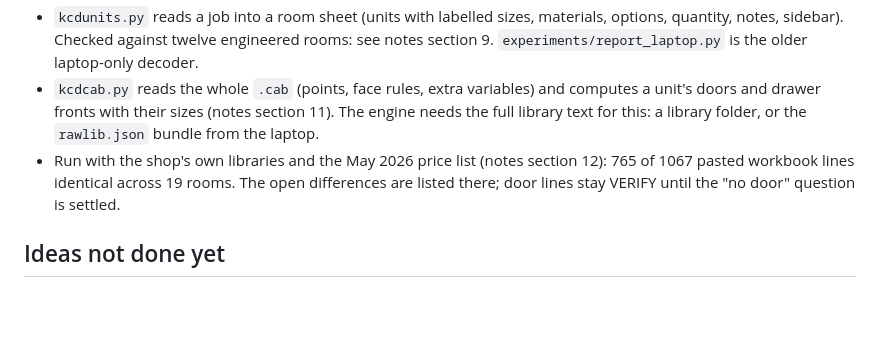
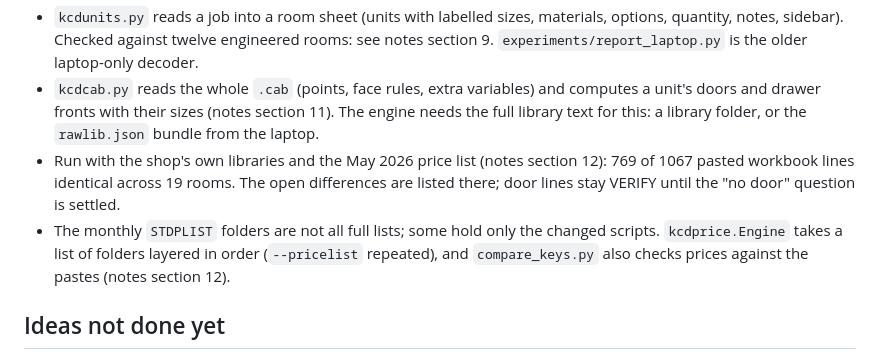
Before and after one commit to swordfishmp16-del/CFFTL-RUNS, a Markdown page: kcd-room-splitter/CLAUDE.md, the part around the change. Rendered like a GitHub page; blank space fills up the shorter version.

```diff
--- a/kcd-room-splitter/CLAUDE.md
+++ b/kcd-room-splitter/CLAUDE.md
@@ -100,7 +100,8 @@ Read `kcd-deep-dive-notes.md` before working on pricing, door orders or the engi
 - `kcdprice.py` runs a KCD price-list folder against a job (the interpreter for the `.pcb` scripts); first version checked on ten rooms with the Sept 2024 list, see notes section 10. `experiments/compare_keys.py` compares its lines with workbook pastes.
 - `kcdunits.py` reads a job into a room sheet (units with labelled sizes, materials, options, quantity, notes, sidebar). Checked against twelve engineered rooms: see notes section 9. `experiments/report_laptop.py` is the older laptop-only decoder.
 - `kcdcab.py` reads the whole `.cab` (points, face rules, extra variables) and computes a unit's doors and drawer fronts with their sizes (notes section 11). The engine needs the full library text for this: a library folder, or the `rawlib.json` bundle from the laptop.
-- Run with the shop's own libraries and the May 2026 price list (notes section 12): 765 of 1067 pasted workbook lines identical across 19 rooms. The open differences are listed there; door lines stay VERIFY until the "no door" question is settled.
+- Run with the shop's own libraries and the May 2026 price list (notes section 12): 769 of 1067 pasted workbook lines identical across 19 rooms. The open differences are listed there; door lines stay VERIFY until the "no door" question is settled.
+- The monthly `STDPLIST` folders are not all full lists; some hold only the changed scripts. `kcdprice.Engine` takes a list of folders layered in order (`--pricelist` repeated), and `compare_keys.py` also checks prices against the pastes (notes section 12).
 
 ## Ideas not done yet
 
```
Also changed, not shown: kcd-room-splitter/kcd-deep-dive-notes.md (+15 -1 lines).
